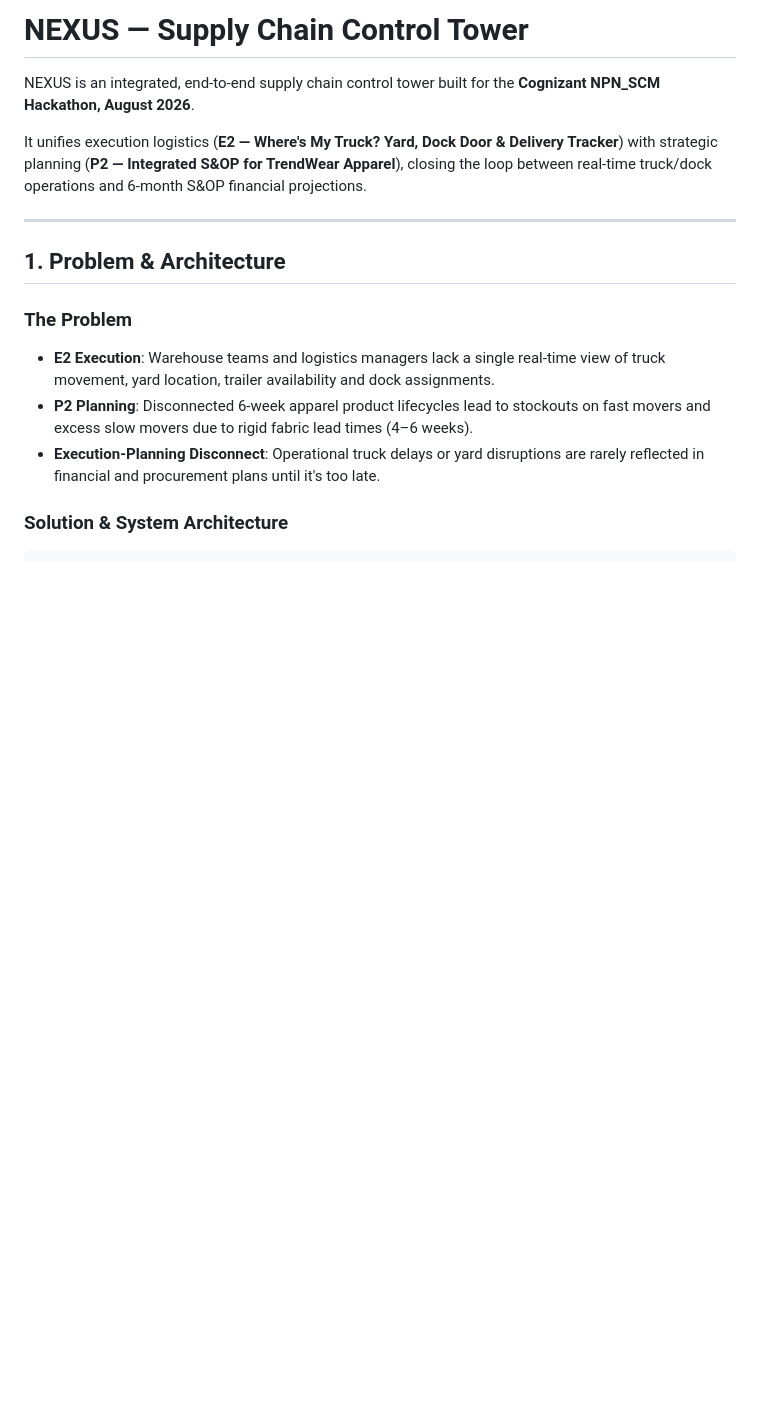
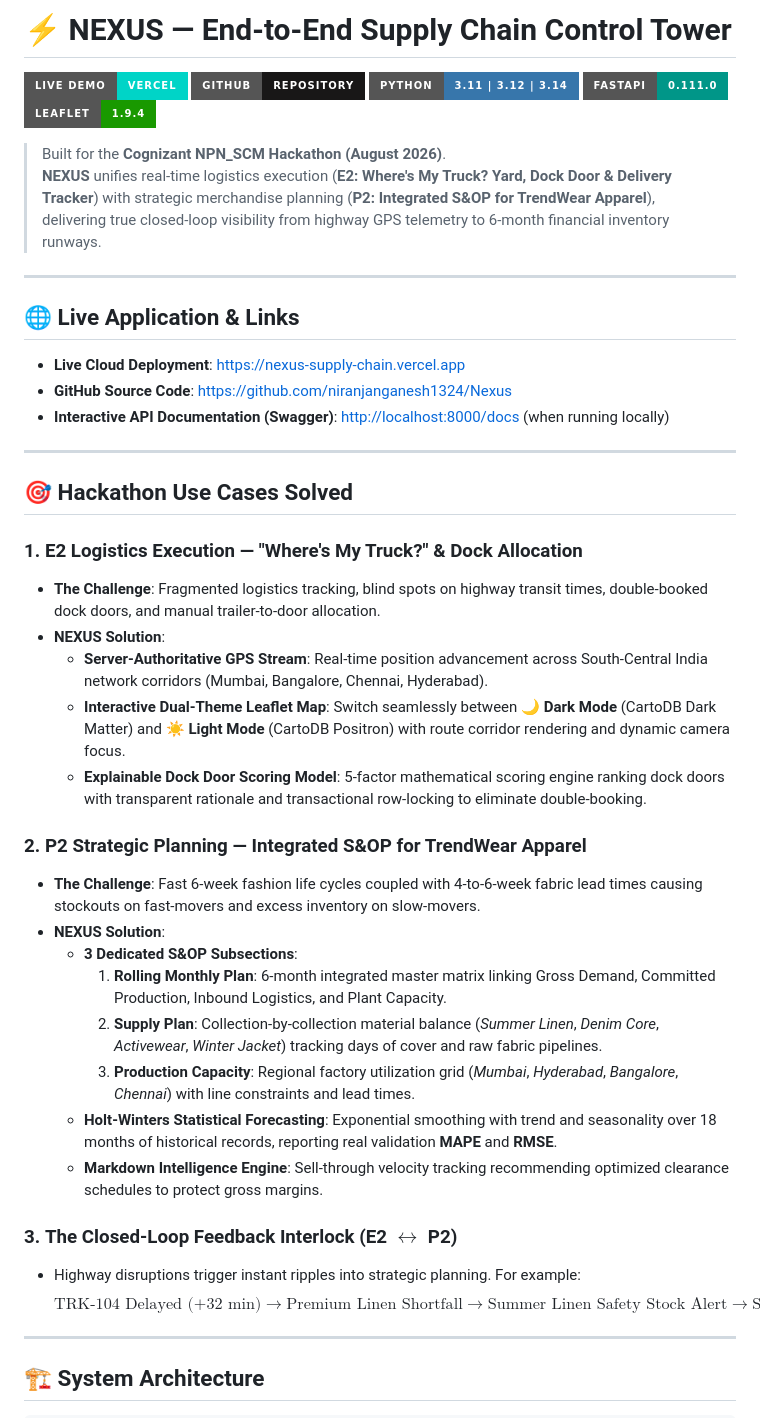
Before and after one commit to niranjanganesh1324/Nexus, a Markdown page: README.md, the part around one of its changes. Rendered like a GitHub page; badges without logos; blank space fills up the shorter version.

Commit message:
Update README with live demo link, architecture diagrams, mathematical models, and feature guides

````diff
--- a/README.md
+++ b/README.md
@@ -1,18 +1,49 @@
-# NEXUS — Supply Chain Control Tower
+# ⚡ NEXUS — End-to-End Supply Chain Control Tower
 
-NEXUS is an integrated, end-to-end supply chain control tower built for the **Cognizant NPN_SCM Hackathon, August 2026**.
+[![Live Demo](https://img.shields.io/badge/Live%20Demo-Vercel-00D4C7?style=for-the-badge&logo=vercel&logoColor=white)](https://nexus-supply-chain.vercel.app)
+[![GitHub Repo](https://img.shields.io/badge/GitHub-Repository-181717?style=for-the-badge&logo=github&logoColor=white)](https://github.com/niranjanganesh1324/Nexus)
+[![Python](https://img.shields.io/badge/Python-3.11%20%7C%203.12%20%7C%203.14-3776AB?style=for-the-badge&logo=python&logoColor=white)](https://fastapi.tiangolo.com)
+[![FastAPI](https://img.shields.io/badge/FastAPI-0.111.0-009688?style=for-the-badge&logo=fastapi&logoColor=white)](https://fastapi.tiangolo.com)
+[![Leaflet](https://img.shields.io/badge/Leaflet-1.9.4-199900?style=for-the-badge&logo=leaflet&logoColor=white)](https://leafletjs.com)
 
-It unifies execution logistics (**E2 — Where's My Truck? Yard, Dock Door & Delivery Tracker**) with strategic planning (**P2 — Integrated S&OP for TrendWear Apparel**), closing the loop between real-time truck/dock operations and 6-month S&OP financial projections.
+> Built for the **Cognizant NPN_SCM Hackathon (August 2026)**.
+> **NEXUS** unifies real-time logistics execution (**E2: Where's My Truck? Yard, Dock Door & Delivery Tracker**) with strategic merchandise planning (**P2: Integrated S&OP for TrendWear Apparel**), delivering true closed-loop visibility from highway GPS telemetry to 6-month financial inventory runways.
 
 ---
 
-## 1. Problem & Architecture
+## 🌐 Live Application & Links
 
-### The Problem
-- **E2 Execution**: Warehouse teams and logistics managers lack a single real-time view of truck movement, yard location, trailer availability and dock assignments.
-- **P2 Planning**: Disconnected 6-week apparel product lifecycles lead to stockouts on fast movers and excess slow movers due to rigid fabric lead times (4–6 weeks).
-- **Execution-Planning Disconnect**: Operational truck delays or yard disruptions are rarely reflected in financial and procurement plans until it's too late.
+* **Live Cloud Deployment**: [https://nexus-supply-chain.vercel.app](https://nexus-supply-chain.vercel.app)
+* **GitHub Source Code**: [https://github.com/niranjanganesh1324/Nexus](https://github.com/niranjanganesh1324/Nexus)
+* **Interactive API Documentation (Swagger)**: [http://localhost:8000/docs](http://localhost:8000/docs) (when running locally)
 
-### Solution & System Architecture
+---
+
+## 🎯 Hackathon Use Cases Solved
+
+### 1. **E2 Logistics Execution — "Where's My Truck?" & Dock Allocation**
+* **The Challenge**: Fragmented logistics tracking, blind spots on highway transit times, double-booked dock doors, and manual trailer-to-door allocation.
+* **NEXUS Solution**:
+  * **Server-Authoritative GPS Stream**: Real-time position advancement across South-Central India network corridors (Mumbai, Bangalore, Chennai, Hyderabad).
+  * **Interactive Dual-Theme Leaflet Map**: Switch seamlessly between **🌙 Dark Mode** (CartoDB Dark Matter) and **☀️ Light Mode** (CartoDB Positron) with route corridor rendering and dynamic camera focus.
+  * **Explainable Dock Door Scoring Model**: 5-factor mathematical scoring engine ranking dock doors with transparent rationale and transactional row-locking to eliminate double-booking.
+
+### 2. **P2 Strategic Planning — Integrated S&OP for TrendWear Apparel**
+* **The Challenge**: Fast 6-week fashion life cycles coupled with 4-to-6-week fabric lead times causing stockouts on fast-movers and excess inventory on slow-movers.
+* **NEXUS Solution**:
+  * **3 Dedicated S&OP Subsections**:
+    1. **Rolling Monthly Plan**: 6-month integrated master matrix linking Gross Demand, Committed Production, Inbound Logistics, and Plant Capacity.
+    2. **Supply Plan**: Collection-by-collection material balance (*Summer Linen*, *Denim Core*, *Activewear*, *Winter Jacket*) tracking days of cover and raw fabric pipelines.
+    3. **Production Capacity**: Regional factory utilization grid (*Mumbai*, *Hyderabad*, *Bangalore*, *Chennai*) with line constraints and lead times.
+  * **Holt-Winters Statistical Forecasting**: Exponential smoothing with trend and seasonality over 18 months of historical records, reporting real validation **MAPE** and **RMSE**.
+  * **Markdown Intelligence Engine**: Sell-through velocity tracking recommending optimized clearance schedules to protect gross margins.
+
+### 3. **The Closed-Loop Feedback Interlock (E2 $\longleftrightarrow$ P2)**
+* Highway disruptions trigger instant ripples into strategic planning. For example:
+  $$\text{TRK-104 Delayed (+32 min)} \longrightarrow \text{Premium Linen Shortfall} \longrightarrow \text{Summer Linen Safety Stock Alert} \longrightarrow \text{S&OP Rebalancing}$$
+
+---
+
+## 🏗️ System Architecture
 
 ```
````
Also changed, not shown: other parts of README.md (+104 -79 lines).
